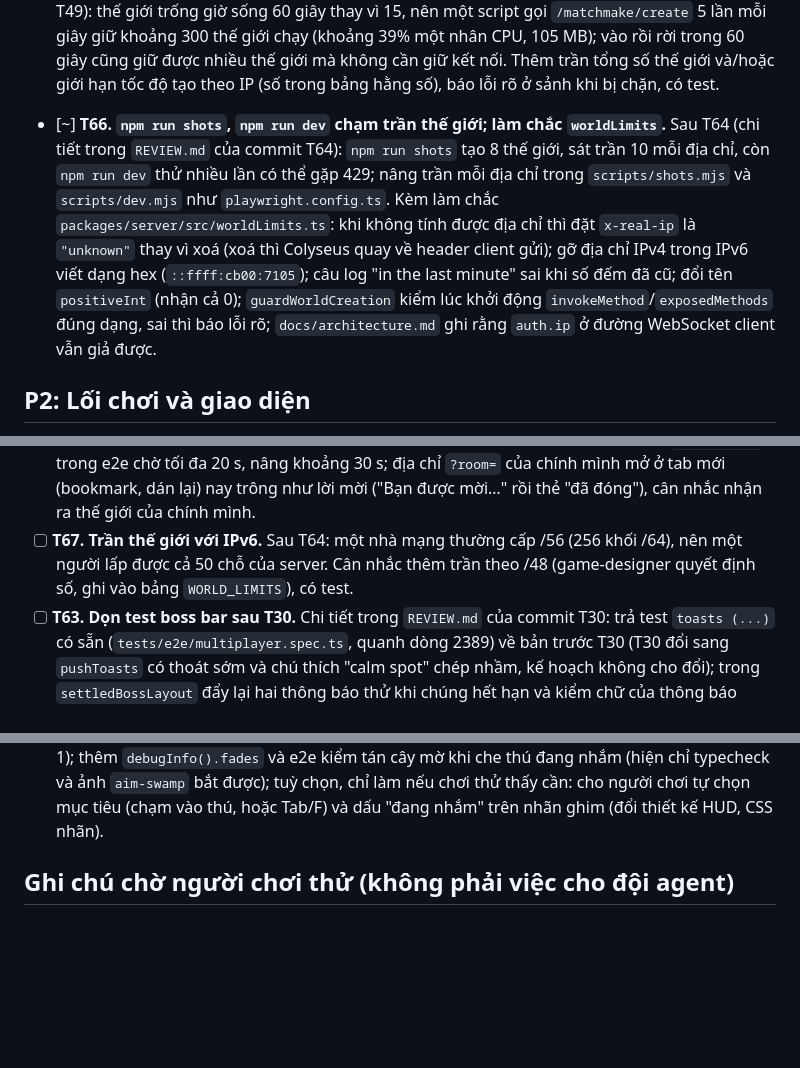
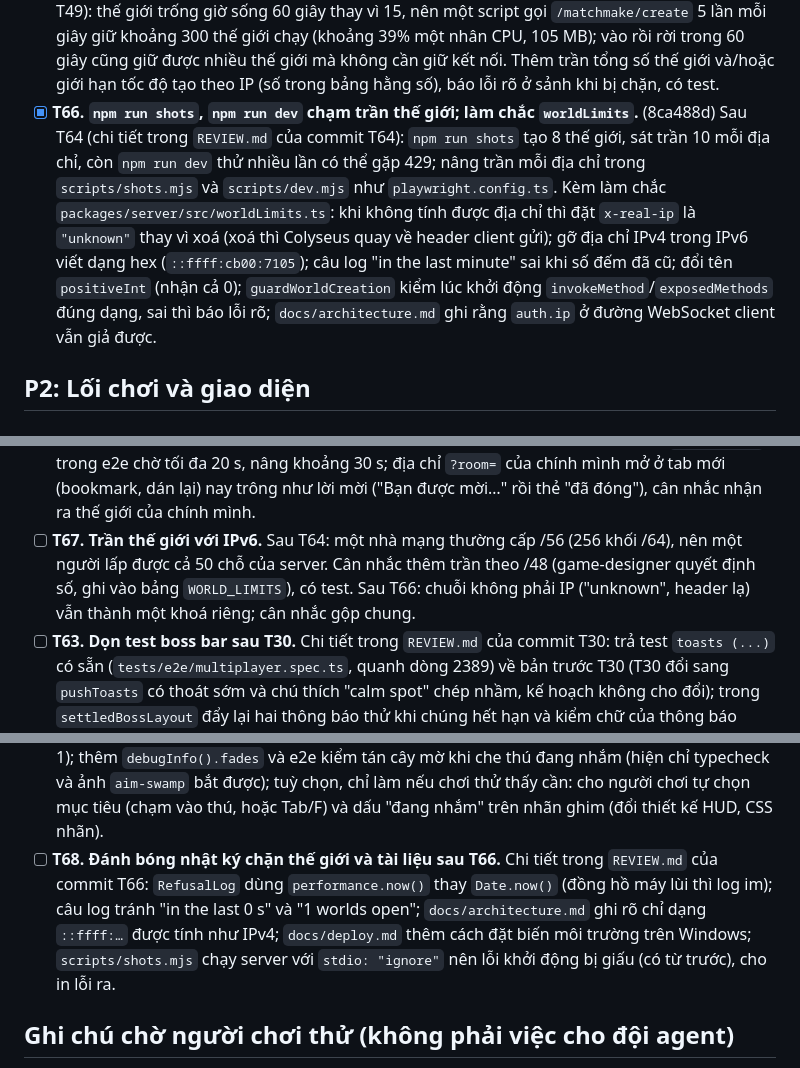
Before and after one commit to xuanhiephoang-alt/petgame, a Markdown page: TASKS.md, 3 parts joined by grey strips. GitHub-like rendering; blank space fills up the shorter version.

Commit message:
Mark T66 done, add T68, start T61
Co-Authored-By: Claude Opus 5.5 <noreply@anthropic.com>
Claude-Session: https://claude.ai/code/session_0125mEzPQXxxKFYxcwvt3HPA

```diff
--- a/TASKS.md
+++ b/TASKS.md
@@ -22,7 +22,7 @@ Người dùng thêm việc mới: ghi một dòng vào đúng mức ưu tiên (
 - [x] **T54. Test trùm lang thang "does not squeeze through a gap" chập chờn.** (66e0361) Trong lúc rà soát T53, chạy cả `GameRoom.test.ts` hỏng một lần: `expected 18.29967482189087 to be greater than or equal to 20` (test (a) của T21 trong `describe("boss movement")`); chạy lẻ 8/8 qua. Khi trùm bị chặn, `stepWander` (`packages/server/src/ai/wander.ts`) chọn đích mới bằng `Math.random`, có thể đưa trùm về trong 20 px quanh chỗ cũ. Làm test tất định như T17 (truyền `random` hoặc seed), không nới ngưỡng 20 px.
 - [x] **T59. Cây bị chặt không hết rung, cây mọc lại không lớn hết.** (aa6e778) Reviewer T28 phát hiện: `Game.ts` luôn truyền `dt = 0` cho `scenery.update` (từ commit `23cb20b`, trước T28), nên trong `packages/client/src/game/scenery.ts` bộ đếm rung và mọc lại không bao giờ chạy: cây bị đánh một lần cứ nghiêng mãi, cây mọc lại đứng ở 55% kích thước. Truyền `dt` mà `frame()` đã có, kèm test (hàm thuần hoặc e2e qua `debugInfo`).
 - [x] **T64. Giới hạn số thế giới được tạo.** (004f6ac) Sau T49 (chi tiết trong `REVIEW.md` của commit T49): thế giới trống giờ sống 60 giây thay vì 15, nên một script gọi `/matchmake/create` 5 lần mỗi giây giữ khoảng 300 thế giới chạy (khoảng 39% một nhân CPU, 105 MB); vào rồi rời trong 60 giây cũng giữ được nhiều thế giới mà không cần giữ kết nối. Thêm trần tổng số thế giới và/hoặc giới hạn tốc độ tạo theo IP (số trong bảng hằng số), báo lỗi rõ ở sảnh khi bị chặn, có test.
-- [~] **T66. `npm run shots`, `npm run dev` chạm trần thế giới; làm chắc `worldLimits`.** Sau T64 (chi tiết trong `REVIEW.md` của commit T64): `npm run shots` tạo 8 thế giới, sát trần 10 mỗi địa chỉ, còn `npm run dev` thử nhiều lần có thể gặp 429; nâng trần mỗi địa chỉ trong `scripts/shots.mjs` và `scripts/dev.mjs` như `playwright.config.ts`. Kèm làm chắc `packages/server/src/worldLimits.ts`: khi không tính được địa chỉ thì đặt `x-real-ip` là `"unknown"` thay vì xoá (xoá thì Colyseus quay về header client gửi); gỡ địa chỉ IPv4 trong IPv6 viết dạng hex (`::ffff:cb00:7105`); câu log "in the last minute" sai khi số đếm đã cũ; đổi tên `positiveInt` (nhận cả 0); `guardWorldCreation` kiểm lúc khởi động `invokeMethod`/`exposedMethods` đúng dạng, sai thì báo lỗi rõ; `docs/architecture.md` ghi rằng `auth.ip` ở đường WebSocket client vẫn giả được.
+- [x] **T66. `npm run shots`, `npm run dev` chạm trần thế giới; làm chắc `worldLimits`.** (8ca488d) Sau T64 (chi tiết trong `REVIEW.md` của commit T64): `npm run shots` tạo 8 thế giới, sát trần 10 mỗi địa chỉ, còn `npm run dev` thử nhiều lần có thể gặp 429; nâng trần mỗi địa chỉ trong `scripts/shots.mjs` và `scripts/dev.mjs` như `playwright.config.ts`. Kèm làm chắc `packages/server/src/worldLimits.ts`: khi không tính được địa chỉ thì đặt `x-real-ip` là `"unknown"` thay vì xoá (xoá thì Colyseus quay về header client gửi); gỡ địa chỉ IPv4 trong IPv6 viết dạng hex (`::ffff:cb00:7105`); câu log "in the last minute" sai khi số đếm đã cũ; đổi tên `positiveInt` (nhận cả 0); `guardWorldCreation` kiểm lúc khởi động `invokeMethod`/`exposedMethods` đúng dạng, sai thì báo lỗi rõ; `docs/architecture.md` ghi rằng `auth.ip` ở đường WebSocket client vẫn giả được.
 
 ## P2: Lối chơi và giao diện
 
@@ -46,6 +46,6 @@ Người dùng thêm việc mới: ghi một dòng vào đúng mức ưu tiên (
 - [ ] **T62. Điện thoại dọc 390×760: thông báo đè tên người chơi.** Đo trong T30 (có từ trước, không cần trùm): hai thông báo dài nhất che tên nhân vật 5 px vì `TOAST.roomyPortraitPx = 760`; nâng lên khoảng 790, đo lại bằng e2e kiểu `toastLayout`. Thêm từ rà soát T30: ở 390×844 có tai thỏ (47 px), hai thông báo dài nhất (3 dòng, cao 61 px) chỉ cách tên 12-22 px khi thanh máu trùm hiện, và đè tên 2 px khi ô nhiệm vụ hiện, nhân vật bị thương (thanh máu dưới tên +8 px) và tóc cao; `toastRoom` không tính `env(safe-area-inset-top)` và thanh máu dưới tên. Thêm trường hợp có tai thỏ, bị thương, tóc cao vào e2e `toasts`.
 - [ ] **T65. Dọn sau T49.** Chi tiết trong `REVIEW.md` của commit T49: nếu `removePlayer` ném lỗi thì `onLeave` không bắt đầu hẹn giờ giữ, phòng không bao giờ đóng (bắt đầu hẹn giờ trong `finally`, và `closeIfStillEmpty` coi `clients.length === 0 && holds.size === 0` là trống); test server 1 dùng hẹn giờ 400 ms ngắn hơn thời gian vào lại, nâng khoảng 1000 ms; thêm e2e "chơi một mình, rớt mạng, Về sảnh, về đúng thế giới cũ" (mục tiêu 3 của kế hoạch T49); `closedWorld` trong e2e chờ tối đa 20 s, nâng khoảng 30 s; địa chỉ `?room=` của chính mình mở ở tab mới (bookmark, dán lại) nay trông như lời mời ("Bạn được mời…" rồi thẻ "đã đóng"), cân nhắc nhận ra thế giới của chính mình.
-- [ ] **T67. Trần thế giới với IPv6.** Sau T64: một nhà mạng thường cấp /56 (256 khối /64), nên một người lấp được cả 50 chỗ của server. Cân nhắc thêm trần theo /48 (game-designer quyết định số, ghi vào bảng `WORLD_LIMITS`), có test.
+- [ ] **T67. Trần thế giới với IPv6.** Sau T64: một nhà mạng thường cấp /56 (256 khối /64), nên một người lấp được cả 50 chỗ của server. Cân nhắc thêm trần theo /48 (game-designer quyết định số, ghi vào bảng `WORLD_LIMITS`), có test. Sau T66: chuỗi không phải IP ("unknown", header lạ) vẫn thành một khoá riêng; cân nhắc gộp chung.
 - [ ] **T63. Dọn test boss bar sau T30.** Chi tiết trong `REVIEW.md` của commit T30: trả test `toasts (...)` có sẵn (`tests/e2e/multiplayer.spec.ts`, quanh dòng 2389) về bản trước T30 (T30 đổi sang `pushToasts` có thoát sớm và chú thích "calm spot" chép nhầm, kế hoạch không cho đổi); trong `settledBossLayout` đẩy lại hai thông báo thử khi chúng hết hạn và kiểm chữ của thông báo trong `accept` (tránh đo nhầm thông báo của game); sửa chú thích `watchHurt` (đếm mọi sát thương) hoặc lọc theo nguồn; thêm `.catch(() => {})` cho chỗ chờ `a.finished`; kiểm lề dưới của bảng theo `max(12px, inset)` khi cầm dọc và trên desktop.
 - [ ] **T57. Thú hiền chạy trốn về phía thoáng.** Tách từ T27 (phác thảo trong `PLAN.md` của commit kế hoạch T27, số trong `BALANCE.md` của T27): `stepFlee` chạy thẳng ra xa nên thú kẹt cây hoặc đứng ở bờ biển. Lấy mẫu hướng trong ±70° quanh hướng thẳng ra xa kẻ đánh, chấm điểm bằng `NavGrid.clearanceAt`, loại hướng `lineClear` báo bị chặn; giữ hướng khoảng 250 ms cho khỏi rung; số liệu trong bảng hằng số; test với cây và bờ biển. Làm sau T27 (trần tốc độ phải có trước), gọi balance-analyst đo lại thời gian hạ gục.
 - [ ] **T58. Voltmouse đầu đàn đuổi 171 px/s, nhanh hơn người chơi.** Phát hiện của balance-analyst trong T27: thú đầu đàn không bỏ chạy mà đuổi với `WILD_CHASE_SPEED_FACTOR` (Voltmouse 95 × 1,8 = 171 > `PLAYER_SPEED` 160), nên người mới không thoát được con đầu đàn đầu tiên họ gặp ở đồng cỏ. Gọi balance-analyst trước; hai phương án: kẹp tốc độ đuổi của thú đầu đàn trong bảng `ALPHA`, hoặc giữ nguyên và ghi vào tài liệu. Không đổi `WILD_CHASE_SPEED_FACTOR` toàn cục.
@@ -80,6 +80,7 @@ Người dùng thêm việc mới: ghi một dòng vào đúng mức ưu tiên (
 - [ ] **T55. `npm run dev` / `npm run play` treo im lặng khi cổng 2567 đã bị chiếm.** Cùng nguyên nhân T53: `Server.listen` của Colyseus không từ chối khi `EADDRINUSE`. Bắt lỗi trong `packages/server/src/index.ts`, in thông báo rõ (cổng nào, cách đổi bằng `PORT`) và thoát với mã khác 0; có test.
 - [ ] **T56. Thú bước dài có thể xuyên khe hẹp khi server chậm.** Sau T54 (đo trong `PLAN.md` của commit kế hoạch T54): `resolve` chỉ đẩy thú ra ở điểm đích, không quét đường đi; khi tick dài 250 ms liên tục, trùm lọt khe 52 px ở 6/5.000 lần mô phỏng (50-200 ms: 0 lần). Cùng gốc: ở nhánh tới đích của `stepWander`, thú nhanh gặp vật cản nhỏ có thể bị đẩy sang phía bên kia. Hướng sửa: chia bước dài thành các bước con trong `stepWander`/`stepChase`, hoặc giới hạn `dtMs`; có test.
 - [ ] **T60. Vòng ngắm: nổi trên đồ trang trí nổi, kiểm tra mờ tán cây, chọn mục tiêu.** Sau T28 (chi tiết trong `REVIEW.md` của commit T28): lá súng nổi vẽ trên lớp của vòng ngắm nên che vòng khi thú đứng mép ao (chuyển vòng vào lớp vật thể ngay trên đồ trang trí nổi, `zIndex` khoảng -1e5 + 1); thêm `debugInfo().fades` và e2e kiểm tán cây mờ khi che thú đang nhắm (hiện chỉ typecheck và ảnh `aim-swamp` bắt được); tuỳ chọn, chỉ làm nếu chơi thử thấy cần: cho người chơi tự chọn mục tiêu (chạm vào thú, hoặc Tab/F) và dấu "đang nhắm" trên nhãn ghim (đổi thiết kế HUD, CSS nhãn).
+- [ ] **T68. Đánh bóng nhật ký chặn thế giới và tài liệu sau T66.** Chi tiết trong `REVIEW.md` của commit T66: `RefusalLog` dùng `performance.now()` thay `Date.now()` (đồng hồ máy lùi thì log im); câu log tránh "in the last 0 s" và "1 worlds open"; `docs/architecture.md` ghi rõ chỉ dạng `::ffff:…` được tính như IPv4; `docs/deploy.md` thêm cách đặt biến môi trường trên Windows; `scripts/shots.mjs` chạy server với `stdio: "ignore"` nên lỗi khởi động bị giấu (có từ trước), cho in lỗi ra.
 
 ## Ghi chú chờ người chơi thử (không phải việc cho đội agent)
 
```
Also changed, not shown: other parts of TASKS.md (+1 -1 lines).
